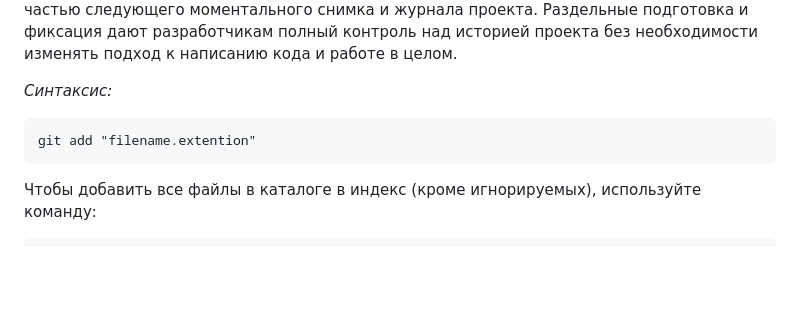
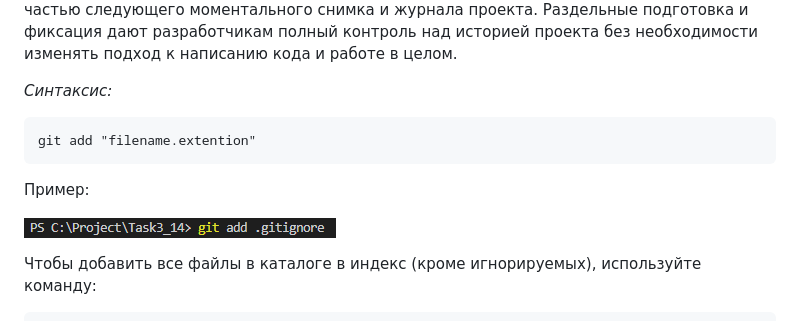
Before and after one commit to KorenevVyacheslav/Task_3_14, a Markdown page: add.md, the part around the change. Rendered like a GitHub page; pictures changed too: assets/git add ignore.png (added); blank space fills up the shorter version.

````diff
--- a/add.md
+++ b/add.md
@@ -7,6 +7,9 @@ _Cинтаксис:_
 ```
 git add "filename.extention"
 ```
+Пример:
+
+![git add ignore.png](./assets/git%20add%20ignore.png)
 
 Чтобы добавить все файлы в каталоге в индекс (кроме игнорируемых), используйте команду:
 ```
````
Also changed, not shown: redme.md (+4 -3 lines), rm.md (added, +12 -0 lines), assets/git rm.png (added), 1 other file.
